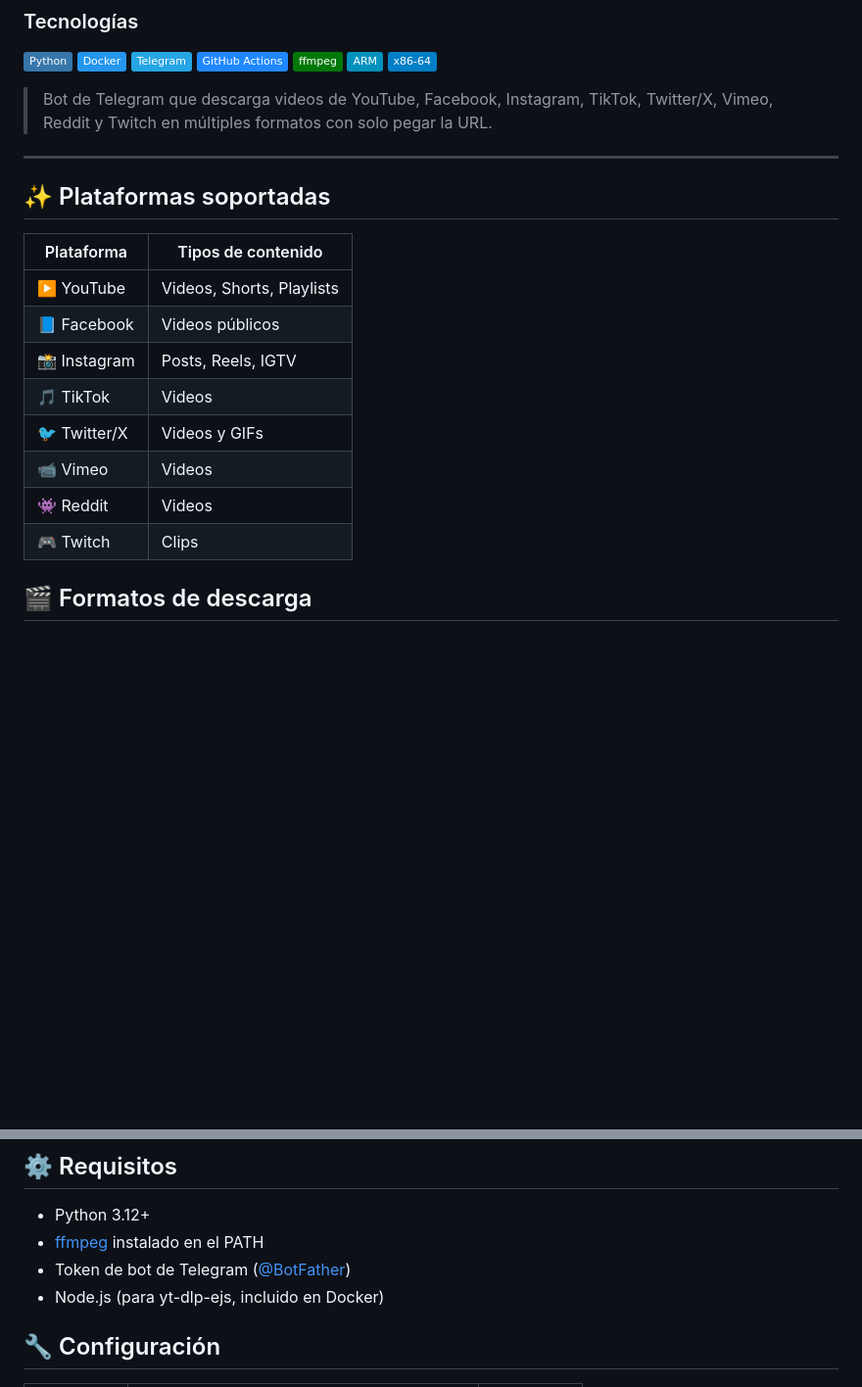
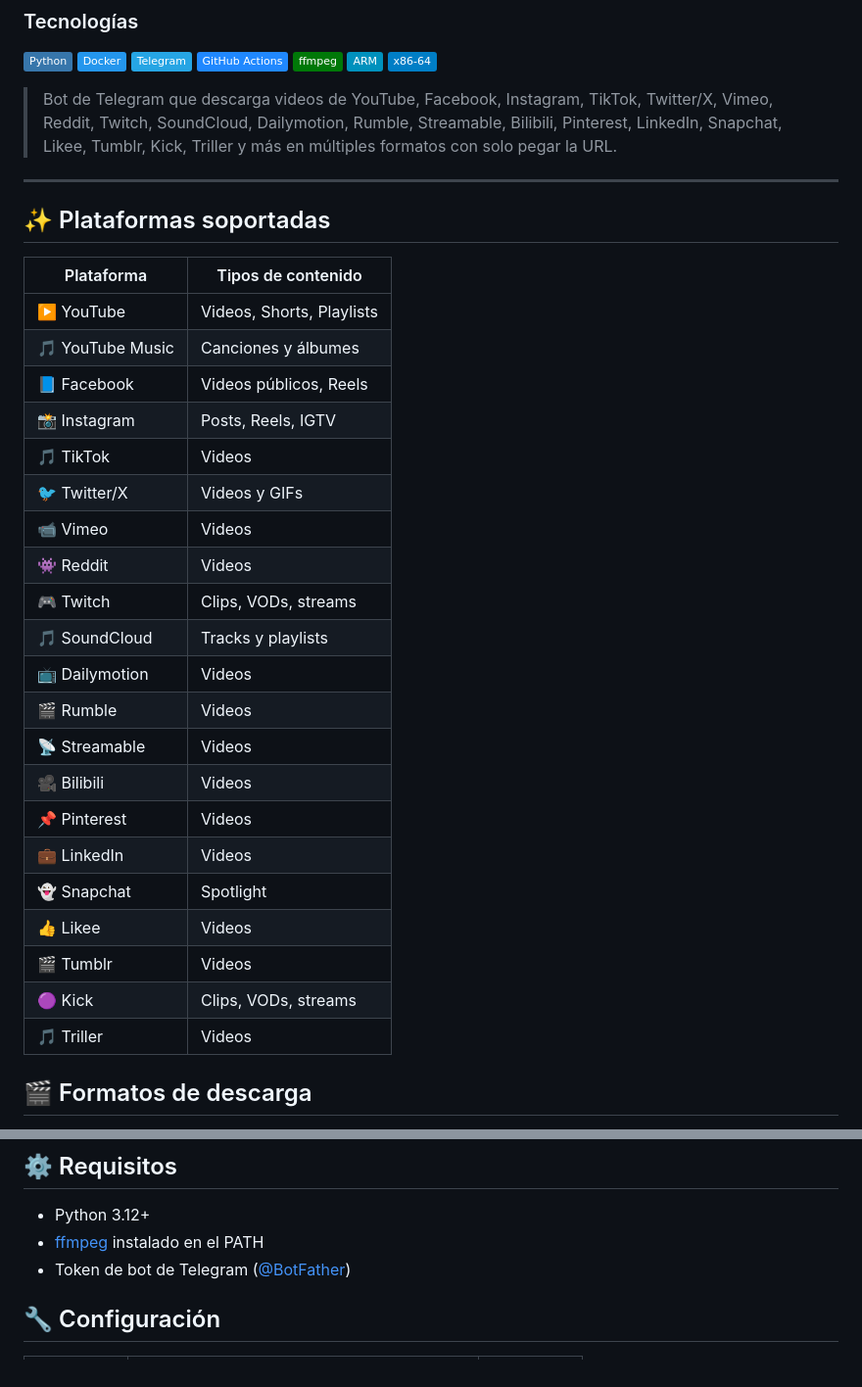
Before and after one commit to YonierGomez/streamgrab-bot, a Markdown page: README.md, 2 parts joined by grey strips. Shown at 98% size. GitHub-like rendering; badges without logos; blank space fills up the shorter version.

Commit message:
docs: update README with all supported platforms

```diff
--- a/README.md
+++ b/README.md
@@ -17,7 +17,7 @@
 ![ARM](https://img.shields.io/badge/ARM-0091BD?logo=arm&logoColor=white)
 ![x86-64](https://img.shields.io/badge/x86--64-blue)
 
-> Bot de Telegram que descarga videos de YouTube, Facebook, Instagram, TikTok, Twitter/X, Vimeo, Reddit y Twitch en múltiples formatos con solo pegar la URL.
+> Bot de Telegram que descarga videos de YouTube, Facebook, Instagram, TikTok, Twitter/X, Vimeo, Reddit, Twitch, SoundCloud, Dailymotion, Rumble, Streamable, Bilibili, Pinterest, LinkedIn, Snapchat, Likee, Tumblr, Kick, Triller y más en múltiples formatos con solo pegar la URL.
 
 ---
 
@@ -26,13 +26,26 @@
 | Plataforma | Tipos de contenido |
 |---|---|
 | ▶️ YouTube | Videos, Shorts, Playlists |
-| 📘 Facebook | Videos públicos |
+| 🎵 YouTube Music | Canciones y álbumes |
+| 📘 Facebook | Videos públicos, Reels |
 | 📸 Instagram | Posts, Reels, IGTV |
 | 🎵 TikTok | Videos |
 | 🐦 Twitter/X | Videos y GIFs |
 | 📹 Vimeo | Videos |
 | 👾 Reddit | Videos |
-| 🎮 Twitch | Clips |
+| 🎮 Twitch | Clips, VODs, streams |
+| 🎵 SoundCloud | Tracks y playlists |
+| 📺 Dailymotion | Videos |
+| 🎬 Rumble | Videos |
+| 📡 Streamable | Videos |
+| 🎥 Bilibili | Videos |
+| 📌 Pinterest | Videos |
+| 💼 LinkedIn | Videos |
+| 👻 Snapchat | Spotlight |
+| 👍 Likee | Videos |
+| 🎬 Tumblr | Videos |
+| 🟣 Kick | Clips, VODs, streams |
+| 🎵 Triller | Videos |
 
 ## 🎬 Formatos de descarga
 
@@ -119,7 +132,6 @@ python downloader.py
 - Python 3.12+
 - [ffmpeg](https://ffmpeg.org/download.html) instalado en el PATH
 - Token de bot de Telegram ([@BotFather](https://t.me/BotFather))
-- Node.js (para yt-dlp-ejs, incluido en Docker)
 
 ## 🔧 Configuración
 
```
